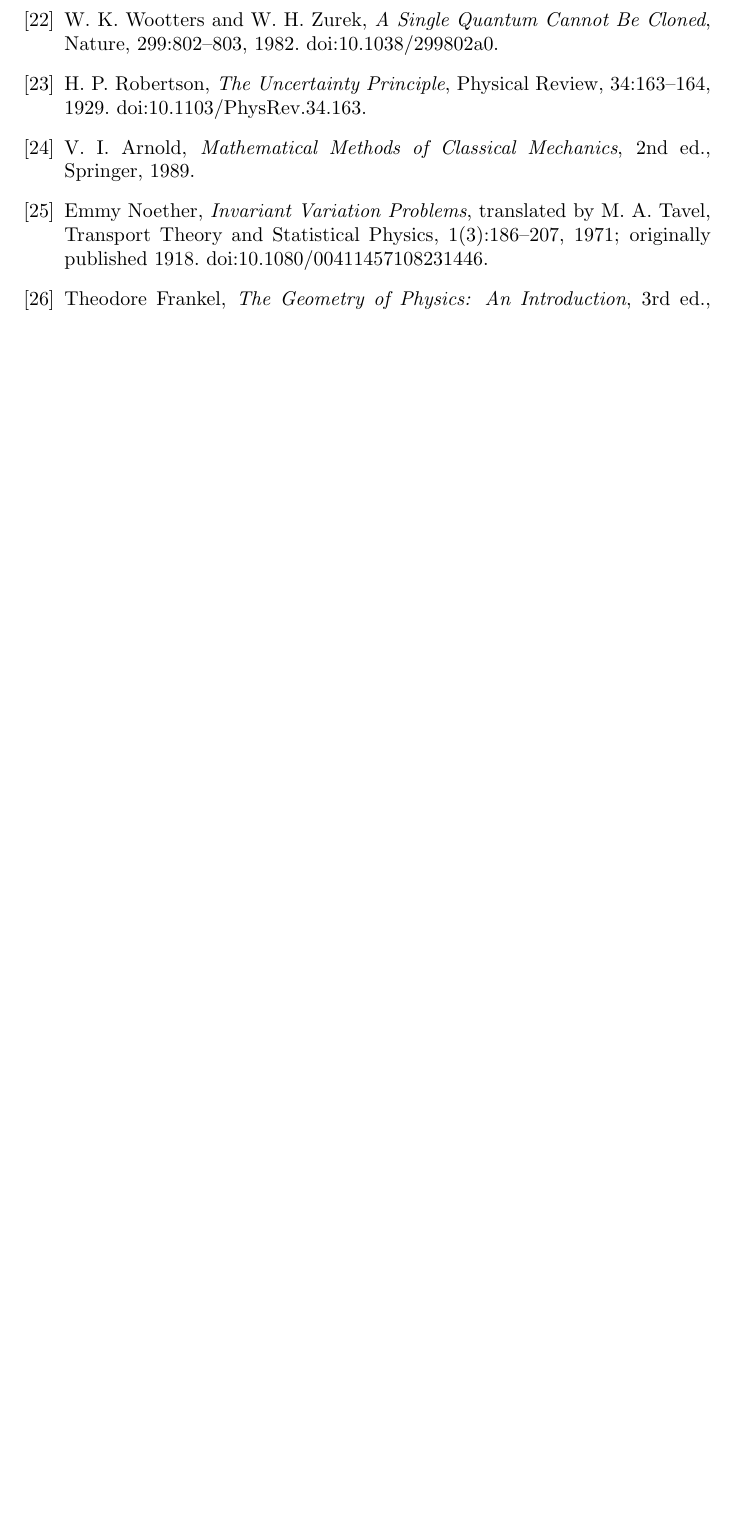
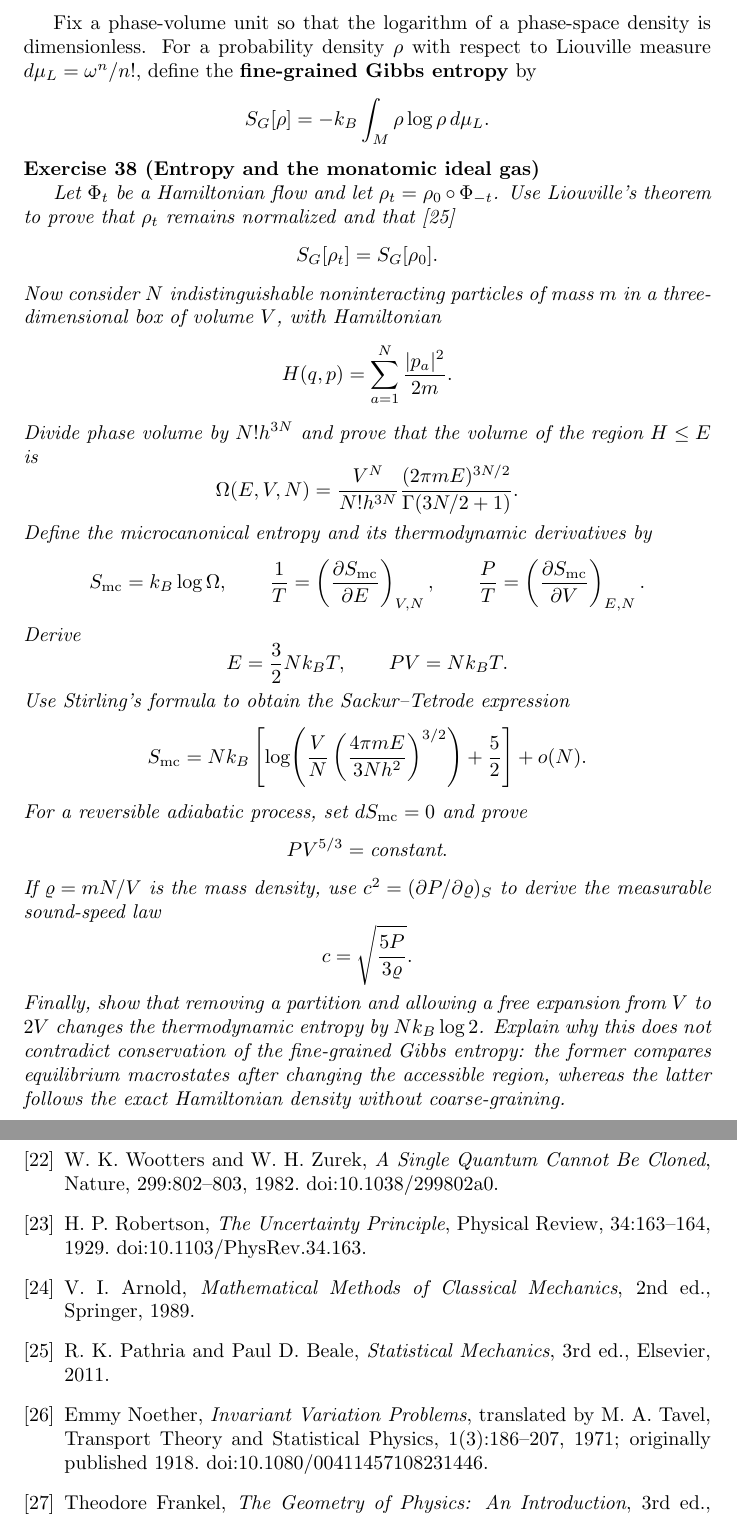
Before and after one commit to PaulGustafson/paulgustafson.github.io, a LaTeX document (Coordinate_free_Linear_Algebra.tex): part of page 36 of 37 before the commit and two parts of pages 19 and 37 of 38 after it, the two joined at a grey line, cut at the place of the change, the shorter picture padded with empty space. Compiled offline with pdfLaTeX.

Commit message:
Add ideal-gas entropy exercise

```diff
--- a/Coordinate_free_Linear_Algebra.tex
+++ b/Coordinate_free_Linear_Algebra.tex
@@ -812,6 +812,63 @@
 \]
 \end{exercise}
 
+Fix a phase-volume unit so that the logarithm of a phase-space density is dimensionless. For a probability density $\rho$ with respect to Liouville measure $d\mu_L=\omega^n/n!$, define the \textbf{fine-grained Gibbs entropy} by
+\[
+S_G[\rho]
+=-k_B\int_M\rho\log\rho\,d\mu_L.
+\]
+
+\begin{exercise}[Entropy and the monatomic ideal gas]\leavevmode\par
+\textit{Let $\Phi_t$ be a Hamiltonian flow and let $\rho_t=\rho_0\circ\Phi_{-t}$. Use Liouville's theorem to prove that $\rho_t$ remains normalized and that} \cite{pathria}
+\[
+S_G[\rho_t]=S_G[\rho_0].
+\]
+\textit{Now consider $N$ indistinguishable noninteracting particles of mass $m$ in a three-dimensional box of volume $V$, with Hamiltonian}
+\[
+H(q,p)=\sum_{a=1}^N\frac{|p_a|^2}{2m}.
+\]
+\textit{Divide phase volume by $N!h^{3N}$ and prove that the volume of the region $H\leq E$ is}
+\[
+\Omega(E,V,N)
+=\frac{V^N}{N!h^{3N}}
+\frac{(2\pi mE)^{3N/2}}{\Gamma(3N/2+1)}.
+\]
+\textit{Define the microcanonical entropy and its thermodynamic derivatives by}
+\[
+S_{\mathrm{mc}}=k_B\log\Omega,
+\qquad
+\frac1T=\left(\frac{\partial S_{\mathrm{mc}}}{\partial E}\right)_{V,N},
+\qquad
+\frac PT=\left(\frac{\partial S_{\mathrm{mc}}}{\partial V}\right)_{E,N}.
+\]
+\textit{Derive}
+\[
+E=\frac32Nk_BT,
+\qquad
+PV=Nk_BT.
+\]
+\textit{Use Stirling's formula to obtain the Sackur--Tetrode expression}
+\[
+S_{\mathrm{mc}}
+=Nk_B\left[
+\log\!\left(
+\frac VN
+\left(\frac{4\pi mE}{3Nh^2}\right)^{3/2}
+\right)
++\frac52
+\right]+o(N).
+\]
+\textit{For a reversible adiabatic process, set $dS_{\mathrm{mc}}=0$ and prove}
+\[
+PV^{5/3}=\text{constant}.
+\]
+\textit{If $\varrho=mN/V$ is the mass density, use $c^2=(\partial P/\partial\varrho)_S$ to derive the measurable sound-speed law}
+\[
+c=\sqrt{\frac{5P}{3\varrho}}.
+\]
+\textit{Finally, show that removing a partition and allowing a free expansion from $V$ to $2V$ changes the thermodynamic entropy by $Nk_B\log2$. Explain why this does not contradict conservation of the fine-grained Gibbs entropy: the former compares equilibrium macrostates after changing the accessible region, whereas the latter follows the exact Hamiltonian density without coarse-graining.}
+\end{exercise}
+
 For $f,g\in C^\infty(M)$, define
 \[
 \{f,g\}=\omega(X_f,X_g).
@@ -1826,6 +1883,11 @@
 \textit{Mathematical Methods of Classical Mechanics},
 2nd ed., Springer, 1989.
 
+\bibitem{pathria}
+R. K. Pathria and Paul D. Beale,
+\textit{Statistical Mechanics},
+3rd ed., Elsevier, 2011.
+
 \bibitem{noether}
 Emmy Noether,
 \textit{Invariant Variation Problems},
```
Also changed, not shown: Coordinate_free_Linear_Algebra.pdf.
